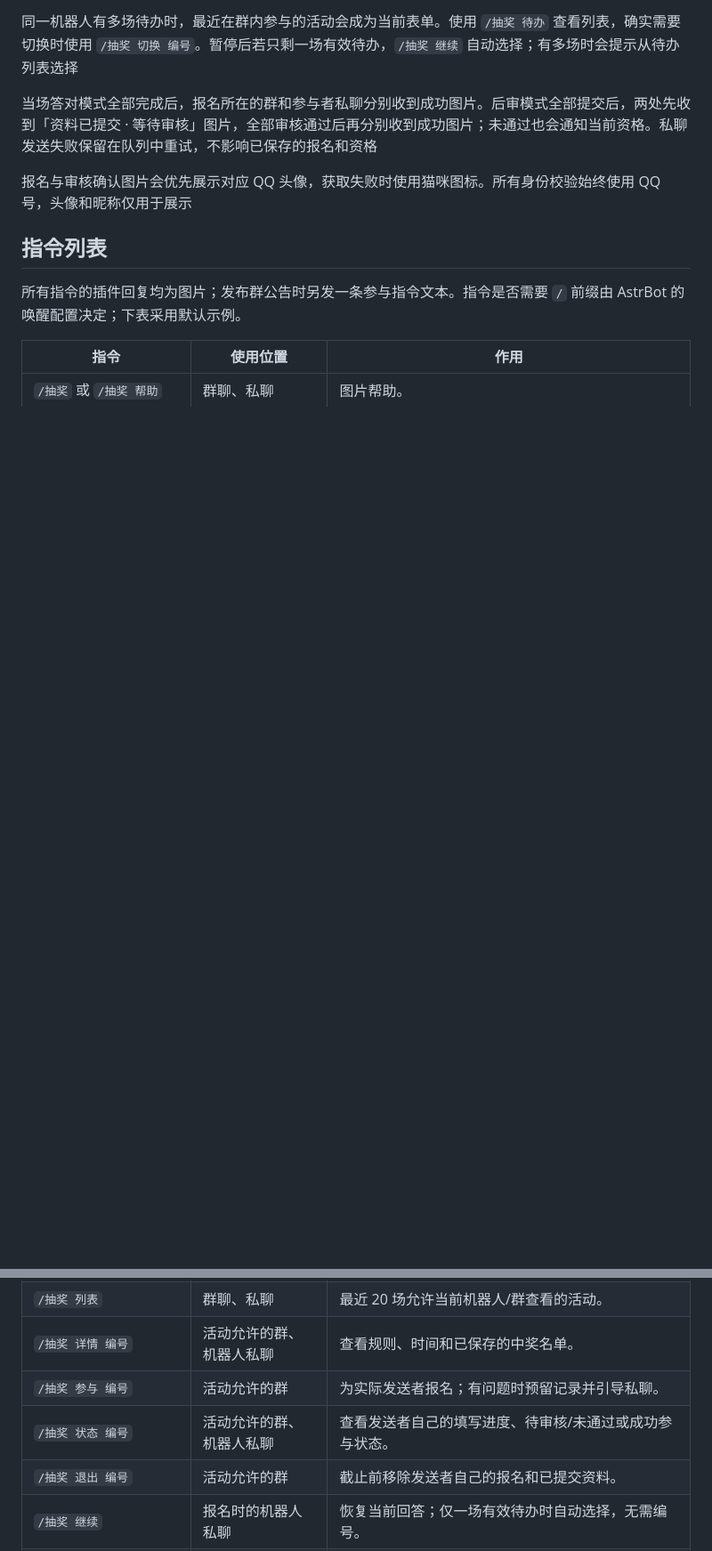
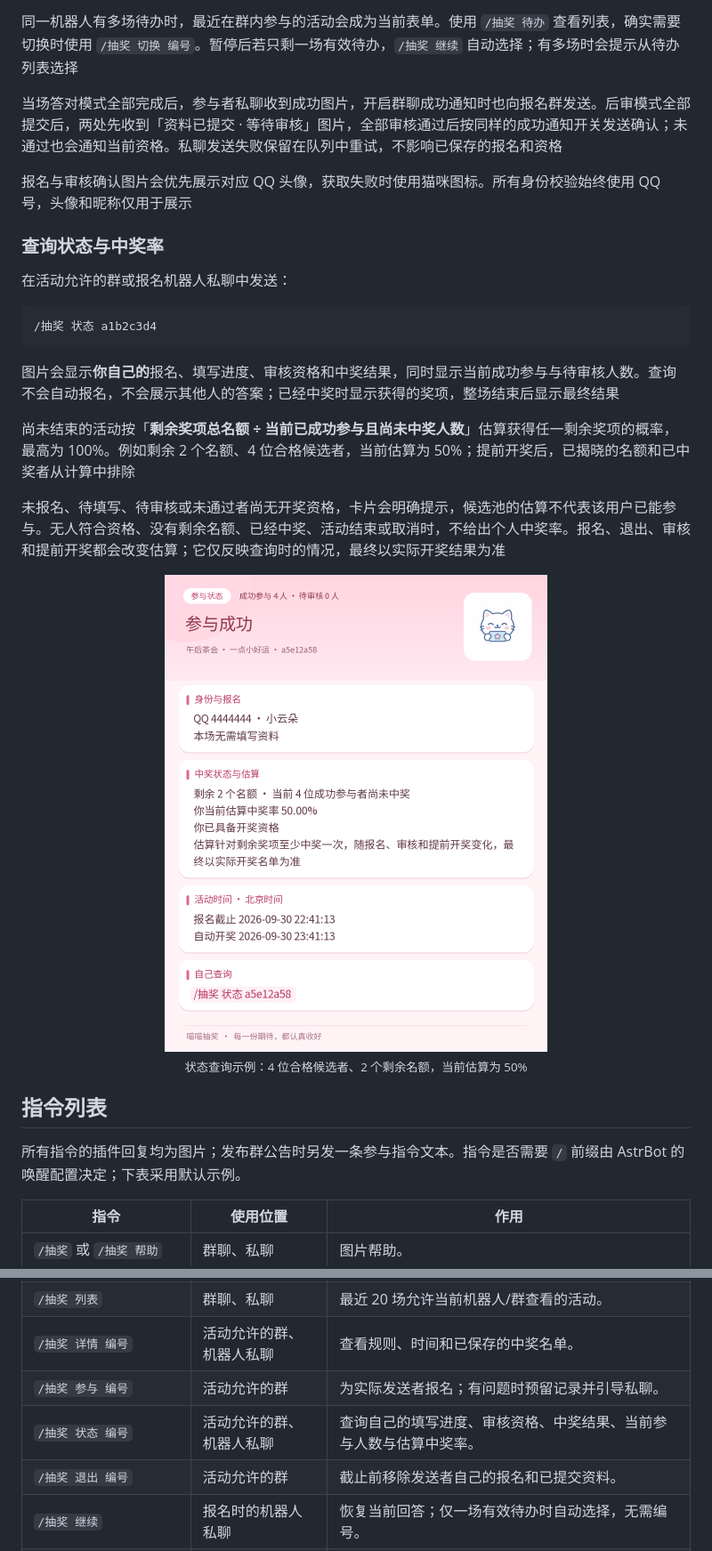
Before and after one commit to WhiteCloudOL/astrbot_plugin_catlottery, a Markdown page: README.md, 2 parts joined by grey strips. Shown: that part at 89% size. Rendered like a GitHub page; pictures changed too: docs/images/status.png (added); blank space fills up the shorter version.

````diff
--- a/README.md
+++ b/README.md
@@ -195,9 +198,25 @@ QQ群聊报名 · 分级奖品与图片 · 私聊答题与资料 · 多平台多
 
 同一机器人有多场待办时，最近在群内参与的活动会成为当前表单。使用 `/抽奖 待办` 查看列表，确实需要切换时使用 `/抽奖 切换 编号`。暂停后若只剩一场有效待办，`/抽奖 继续` 自动选择；有多场时会提示从待办列表选择
 
-当场答对模式全部完成后，报名所在的群和参与者私聊分别收到成功图片。后审模式全部提交后，两处先收到「资料已提交 · 等待审核」图片，全部审核通过后再分别收到成功图片；未通过也会通知当前资格。私聊发送失败保留在队列中重试，不影响已保存的报名和资格
+当场答对模式全部完成后，参与者私聊收到成功图片，开启群聊成功通知时也向报名群发送。后审模式全部提交后，两处先收到「资料已提交 · 等待审核」图片，全部审核通过后按同样的成功通知开关发送确认；未通过也会通知当前资格。私聊发送失败保留在队列中重试，不影响已保存的报名和资格
 
 报名与审核确认图片会优先展示对应 QQ 头像，获取失败时使用猫咪图标。所有身份校验始终使用 QQ 号，头像和昵称仅用于展示
+
+### 查询状态与中奖率
+
+在活动允许的群或报名机器人私聊中发送：
+
+```text
+/抽奖 状态 a1b2c3d4
+```
+
+图片会显示**你自己的**报名、填写进度、审核资格和中奖结果，同时显示当前成功参与与待审核人数。查询不会自动报名，不会展示其他人的答案；已经中奖时显示获得的奖项，整场结束后显示最终结果
+
+尚未结束的活动按「**剩余奖项总名额 ÷ 当前已成功参与且尚未中奖人数**」估算获得任一剩余奖项的概率，最高为 100%。例如剩余 2 个名额、4 位合格候选者，当前估算为 50%；提前开奖后，已揭晓的名额和已中奖者从计算中排除
+
+未报名、待填写、待审核或未通过者尚无开奖资格，卡片会明确提示，候选池的估算不代表该用户已能参与。无人符合资格、没有剩余名额、已经中奖、活动结束或取消时，不给出个人中奖率。报名、退出、审核和提前开奖都会改变估算；它仅反映查询时的情况，最终以实际开奖结果为准
+
+<p align="center"><a href="docs/images/status.png"><img src="docs/images/status.png" width="430" alt="自己的参与状态、实时人数与剩余奖项中奖率"></a><br><sub>状态查询示例：4 位合格候选者、2 个剩余名额，当前估算为 50%</sub></p>
 
 ## 指令列表
 
@@ -209,7 +228,7 @@ QQ群聊报名 · 分级奖品与图片 · 私聊答题与资料 · 多平台多
 | `/抽奖 列表` | 群聊、私聊 | 最近 20 场允许当前机器人/群查看的活动。 |
 | `/抽奖 详情 编号` | 活动允许的群、机器人私聊 | 查看规则、时间和已保存的中奖名单。 |
 | `/抽奖 参与 编号` | 活动允许的群 | 为实际发送者报名；有问题时预留记录并引导私聊。 |
-| `/抽奖 状态 编号` | 活动允许的群、机器人私聊 | 查看发送者自己的填写进度、待审核/未通过或成功参与状态。 |
+| `/抽奖 状态 编号` | 活动允许的群、机器人私聊 | 查询自己的填写进度、审核资格、中奖结果、当前参与人数与估算中奖率。 |
 | `/抽奖 退出 编号` | 活动允许的群 | 截止前移除发送者自己的报名和已提交资料。 |
 | `/抽奖 继续` | 报名时的机器人私聊 | 恢复当前回答；仅一场有效待办时自动选择，无需编号。 |
 | `/抽奖 上一题` | 私聊 | 返回上一道已回答题；重新发送替换原答案。 |
````
Also changed, not shown: other parts of README.md (+13 -4 lines), docs/images/announcement.png, docs/images/help.png, docs/images/notification-settings.png (added), docs/images/receipt.png (added), 10 other files.
